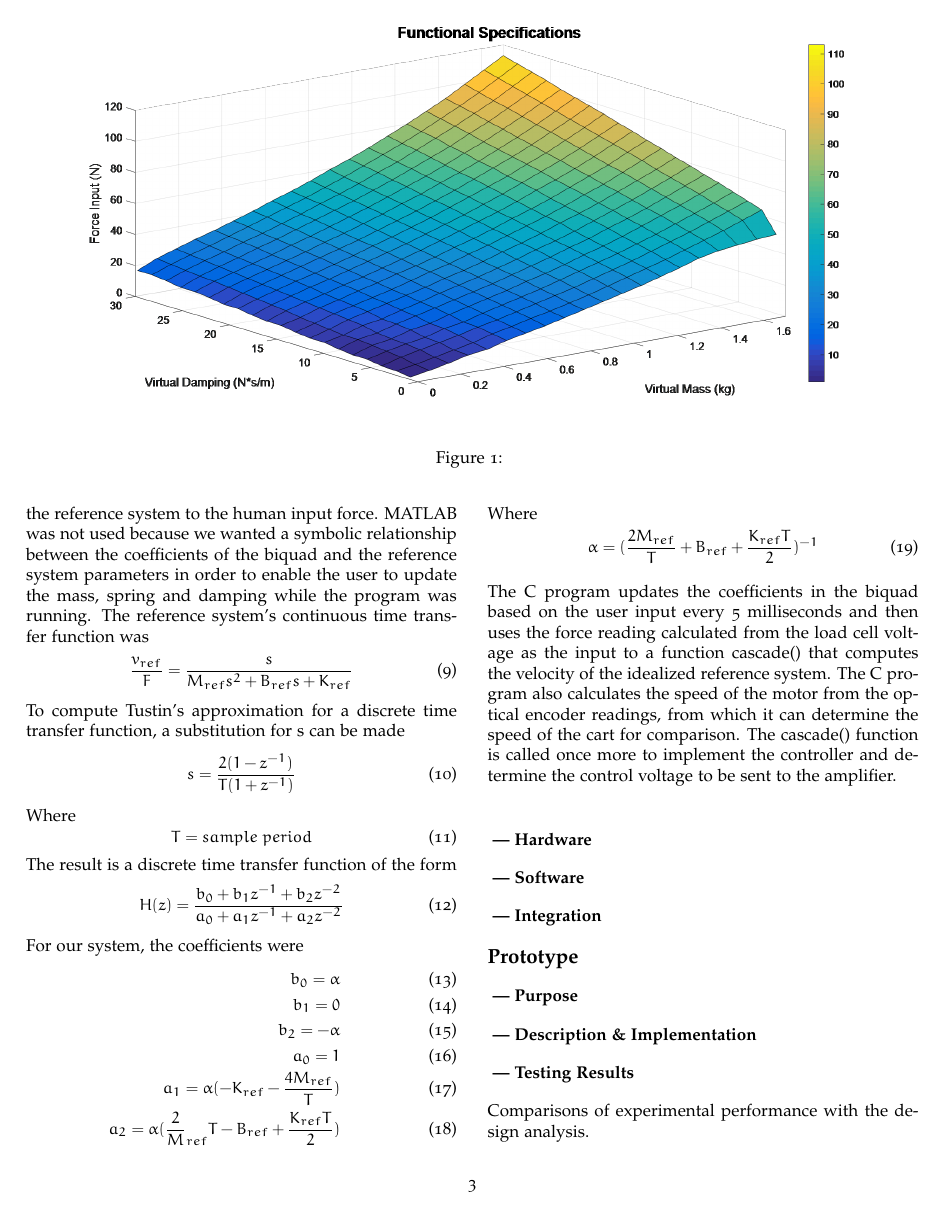
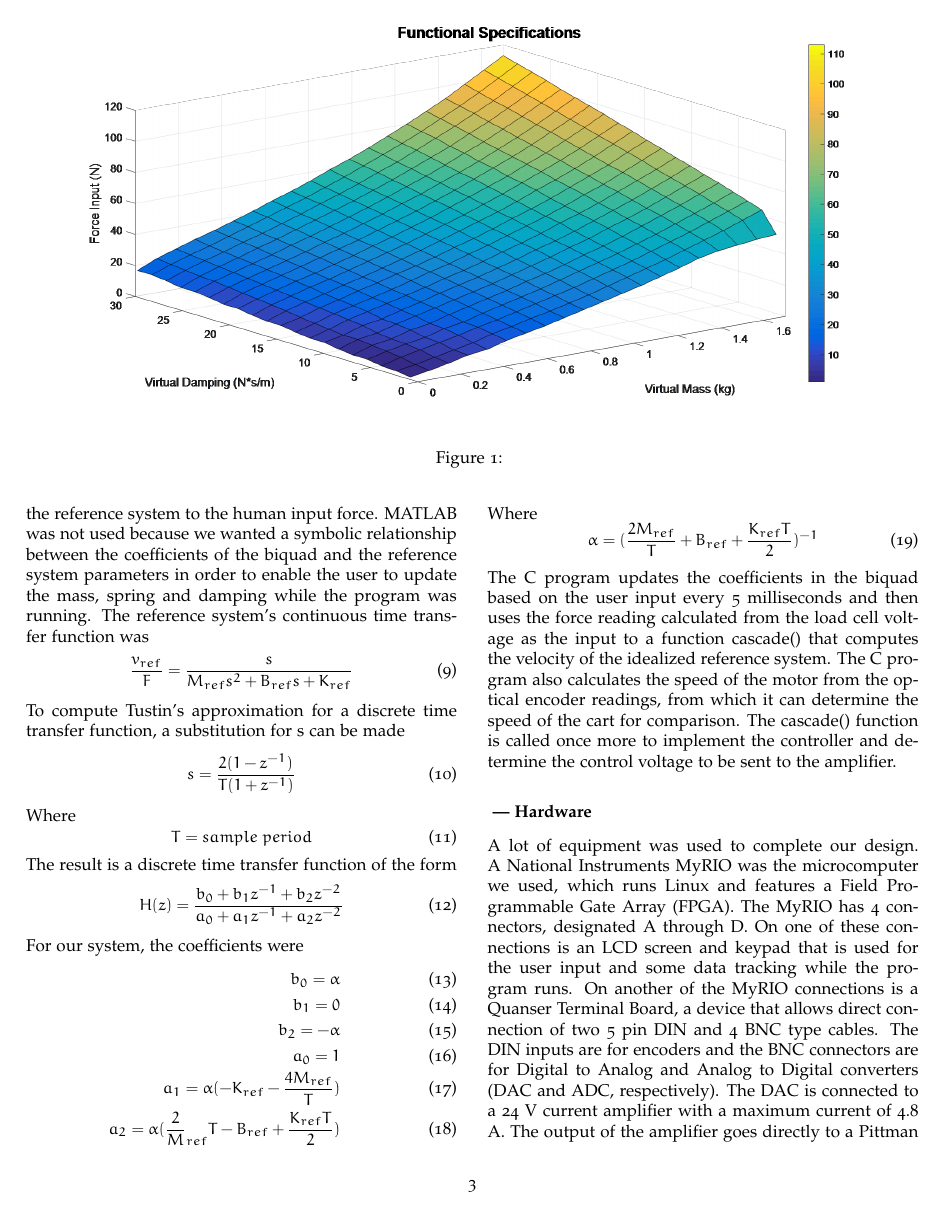
Before and after one commit to upv5bbb/ImpedanceCapstone, a LaTeX document (MechatronicCapstoneReportTemplate.tex, which reads Design_Hardware.tex): page 3 of 5 before the commit and page 3 of 6 after it. Compiled offline with pdfLaTeX; a LaTeX package or settings file that is missing is left out.

Commit message:
Hardware Design section -- still needs some specific part numbers

```diff
--- a/Design_Hardware.tex
+++ b/Design_Hardware.tex
@@ -1 +1,2 @@
 \subsubsection*{ --- Hardware}
+A lot of equipment was used to complete our design. A National Instruments MyRIO was the microcomputer we used, which runs Linux and features a Field Programmable Gate Array (FPGA). The MyRIO has 4 connectors, designated A through D. On one of these connections is an LCD screen and keypad that is used for the user input and some data tracking while the program runs. On another of the MyRIO connections is a Quanser Terminal Board, a device that allows direct connection of two 5 pin DIN and 4 BNC type cables. The DIN inputs are for encoders and the BNC connectors are for Digital to Analog and Analog to Digital converters (DAC and ADC, respectively). The DAC is connected to a 24 V current amplifier with a maximum current of 4.8 A. The output of the amplifier goes directly to a Pittman 9236 brushed DC motor with an E30 series 512 pulse optical encoder and 5.9:1 gearbox. The encoder is connected to the 0th encoder input on the Quanser board. The motor is mounted to an Open Builds Part Store 1.5 m V-slot belt-driven linear actuator. Mounted onto the ends of the track are two Open Build Part Store micro limit switches. The limit switches are wired through a reset switch and two mechanical relays and back into the amplifier. On the cart is a TE Connectivity Measurement Specialties FC22 Compression Load Cell. The load cell is powered by an HP signal generator at 5 V. The output of the load cell runs to the 0th ADC connector on the Quanser board as well as an oscilloscope.
```
